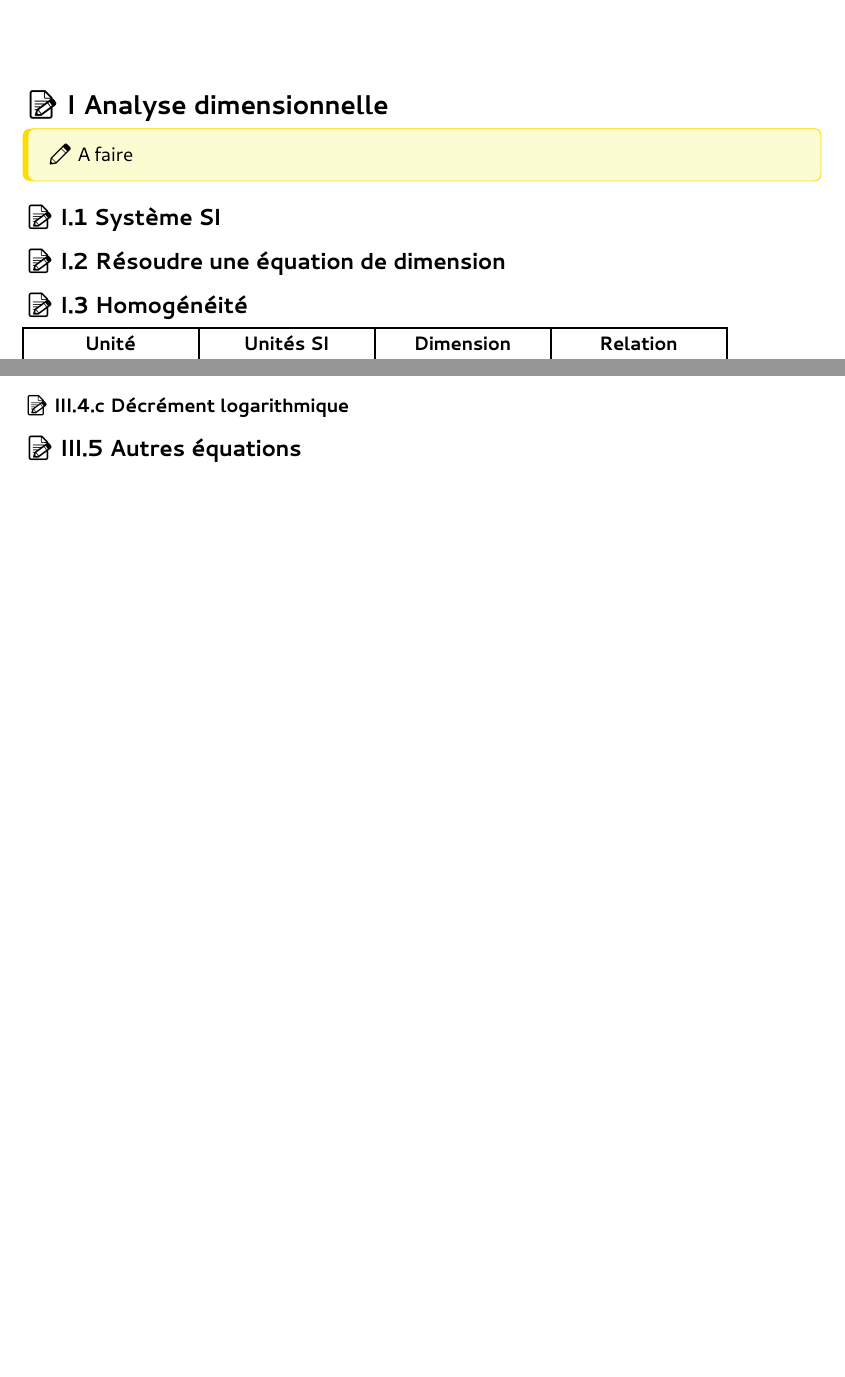
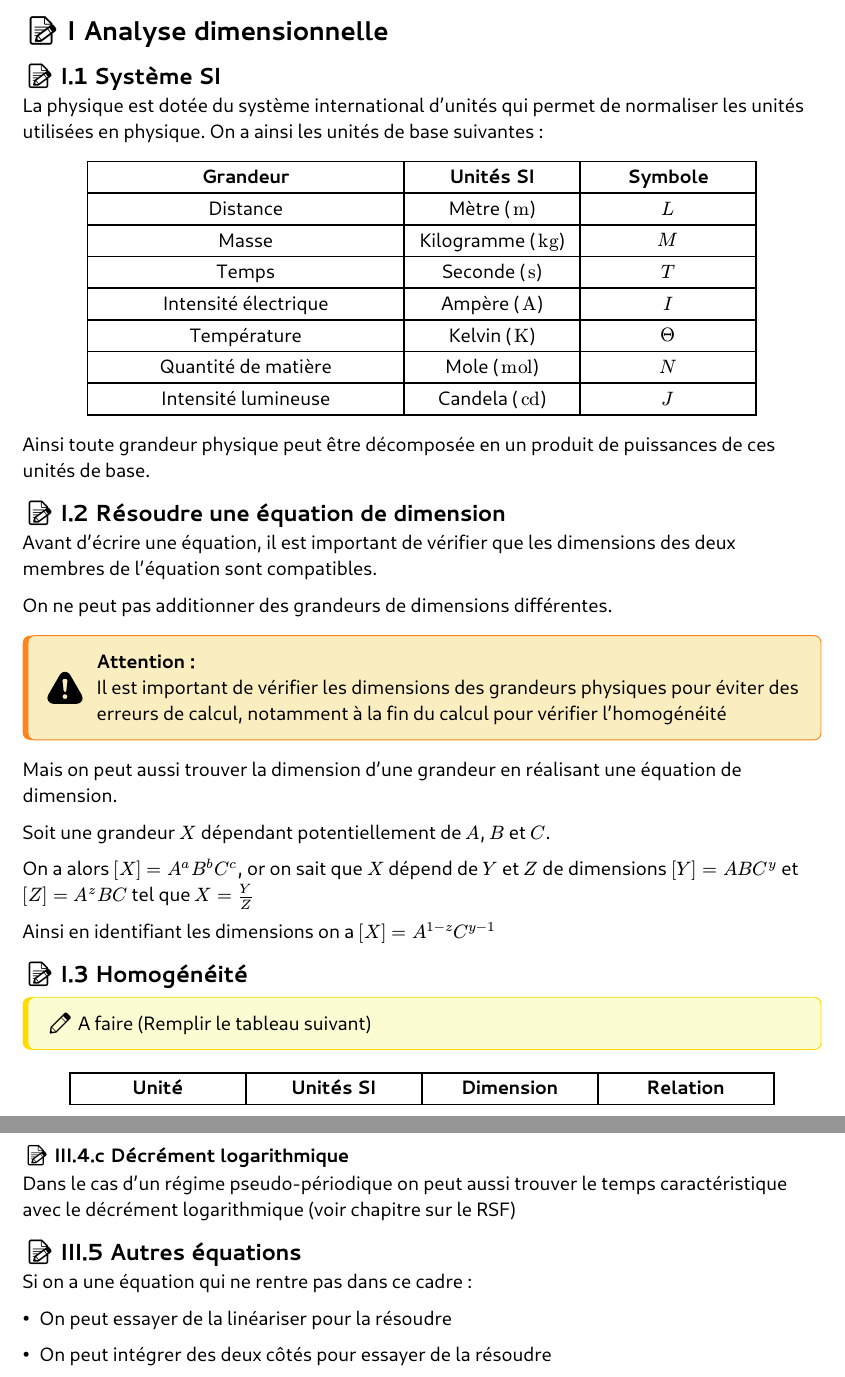
Before and after one commit to Vortezz/essential-prepa-sup, a Typst document (physics.typ): two parts of pages 81 and 86 of 90 before the commit and two parts of pages 81 and 87 of 91 after it, joined at a grey line, cut so that both start at the same text, the shorter picture padded with empty space. The pictures show the PDF file physics.pdf that the author committed with the source.

Commit message:
wip: système si

```diff
--- a/physics.typ
+++ b/physics.typ
@@ -3330,7 +3330,9 @@ C'est gagné!
 #box(height: 1em)
 #heading([Analyse dimensionnelle], supplement: [annex])
 
-#todo()
-
 == Système SI
 
+La physique est dotée du système international d'unités qui permet de normaliser les unités utilisées en physique. On a ainsi les unités de base suivantes :
+
+#align(center,
+  table(
@@ -3336,0 +3349 @@ C'est gagné!
+    [Kilogramme ($unit("kg")$)],
@@ -3337,8 +3356,40 @@ C'est gagné!
+    $I$,
+    [Température],
+    [Kelvin ($unit("K")$)],
+    $Theta$,
+    [Quantité de matière],
+    [Mole ($unit("mol")$)],
+    $N$,
+    [Intensité lumineuse],
+    [Candela ($unit("cd")$)],
+    $J$,
+  ),
+)
+
+Ainsi toute grandeur physique peut être décomposée en un produit de puissances de ces unités de base.
+
 == Résoudre une équation de dimension
 
+Avant d'écrire une équation, il est important de vérifier que les dimensions des deux membres de l'équation sont compatibles.
+
+On ne peut pas additionner des grandeurs de dimensions différentes.
+
+#warning([Il est important de vérifier les dimensions des grandeurs physiques pour éviter des erreurs de calcul, notamment à la fin du calcul pour vérifier l'homogénéité])
+
+Mais on peut aussi trouver la dimension d'une grandeur en réalisant une équation de dimension.
+
+Soit une grandeur $X$ dépendant potentiellement de $A$, $B$ et $C$.
+
+On a alors $[X] = A^a B^b C^c$, or on sait que $X$ dépend de $Y$ et $Z$ de dimensions $[Y] = A B C^y$ et $[Z] = A^z B C$ tel que $X = Y/Z$
+
+Ainsi en identifiant les dimensions on a $[X] = A^(1 - z) C^(y - 1)$
+
 == Homogénéité
 
-#table(
+#todo(text: [(Remplir le tableau suivant)])
+
+#align(center,
+  table(
     columns: (100pt, 100pt, 100pt,100pt),
     rows: (18pt),
     align: center,
```
Also changed, not shown: physics.pdf, physics.typ (17 more changed lines). Lines whose indentation alone changed are shown as unchanged.
